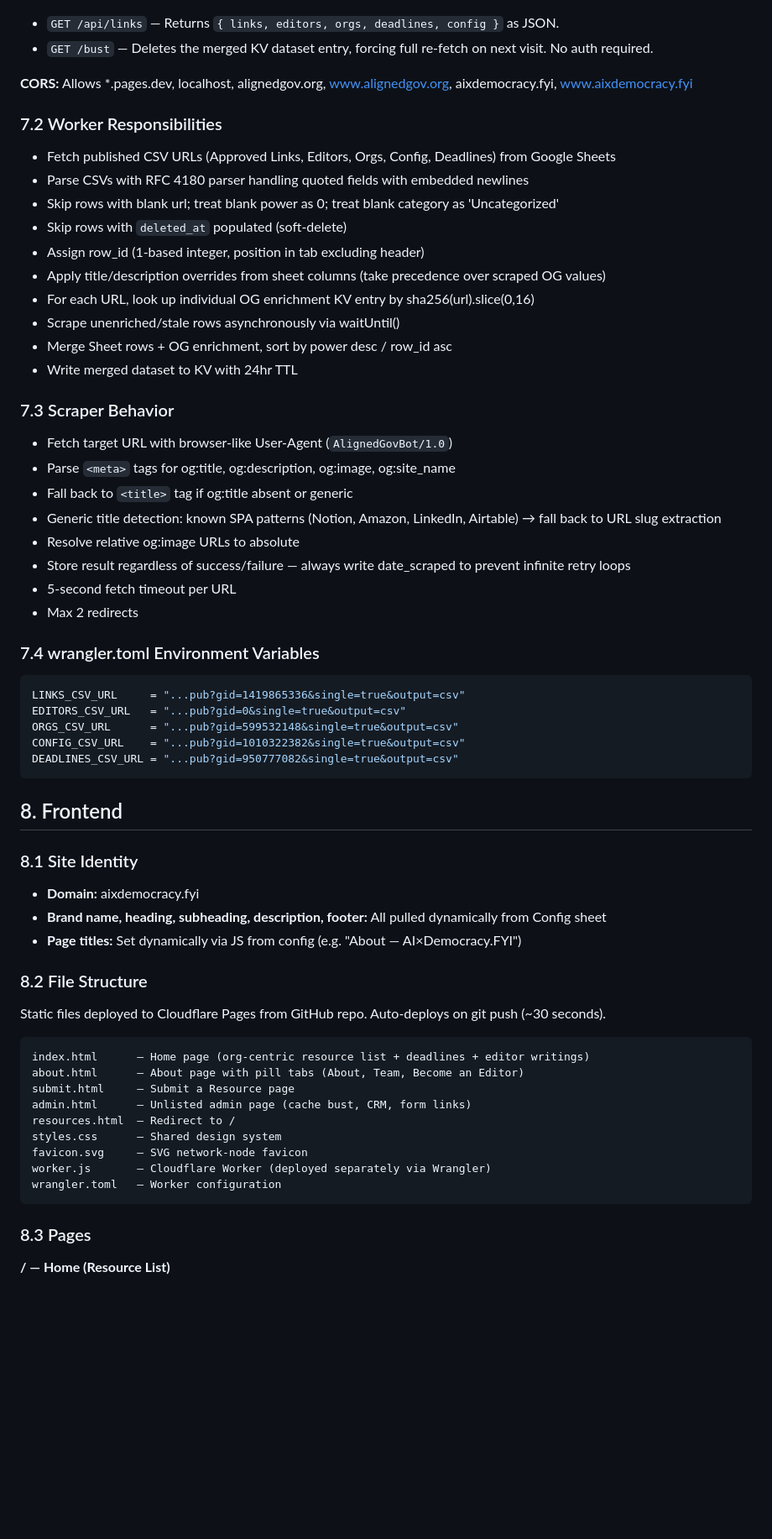
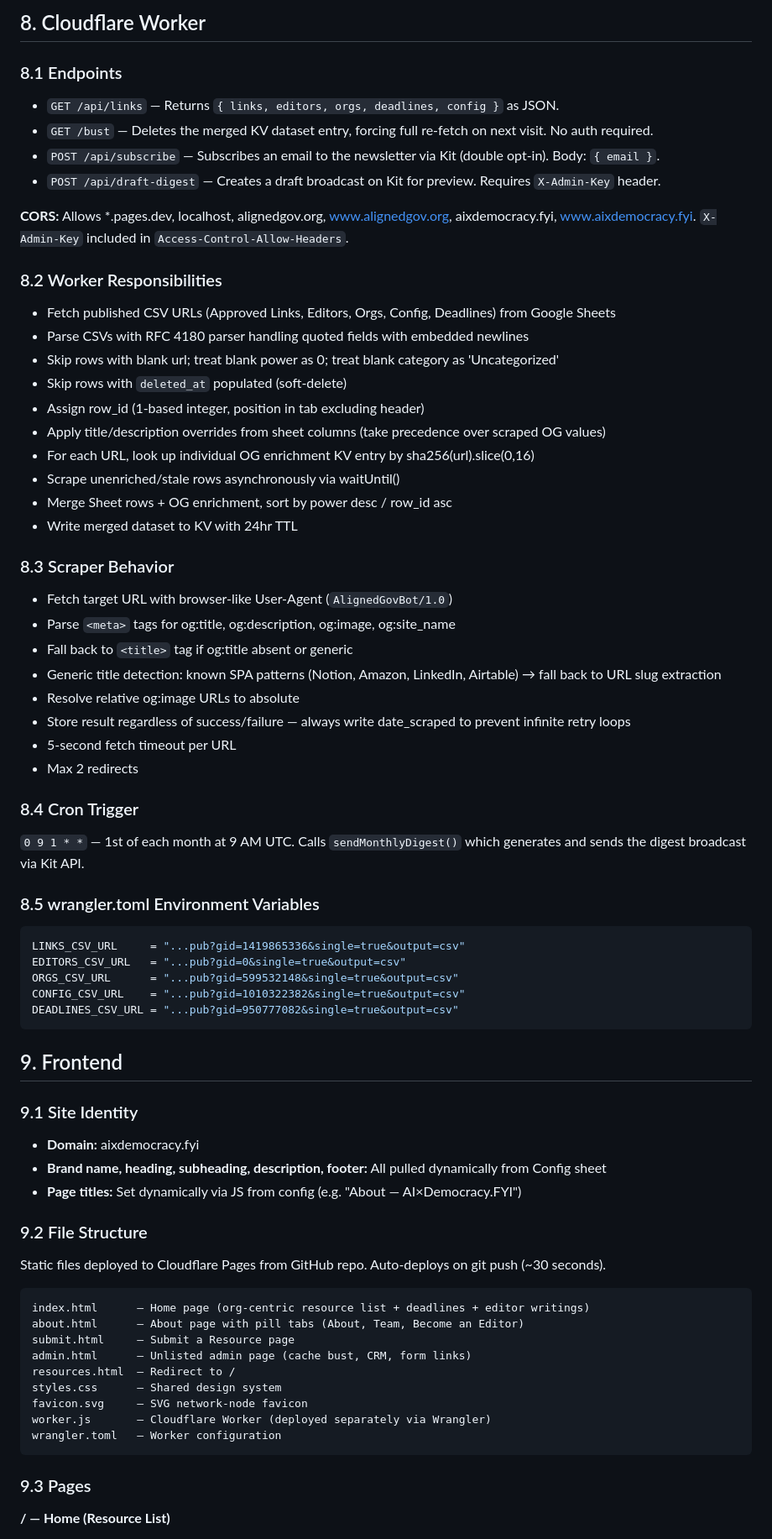
Before and after one commit to seanahrens/alignedgov, a Markdown page: PRD.md, the part around one of its changes. Shown at 84% size. GitHub-like rendering; blank space fills up the shorter version.

````diff
--- a/PRD.md
+++ b/PRD.md
@@ -174,10 +234,15 @@ Merged dataset cache key: `merged_dataset_v1` (24hr TTL)
+## 8. Cloudflare Worker
+
+### 8.1 Endpoints
 
 - `GET /api/links` — Returns `{ links, editors, orgs, deadlines, config }` as JSON.
 - `GET /bust` — Deletes the merged KV dataset entry, forcing full re-fetch on next visit. No auth required.
+- `POST /api/subscribe` — Subscribes an email to the newsletter via Kit (double opt-in). Body: `{ email }`.
+- `POST /api/draft-digest` — Creates a draft broadcast on Kit for preview. Requires `X-Admin-Key` header.
 
-**CORS:** Allows *.pages.dev, localhost, alignedgov.org, www.alignedgov.org, aixdemocracy.fyi, www.aixdemocracy.fyi
+**CORS:** Allows *.pages.dev, localhost, alignedgov.org, www.alignedgov.org, aixdemocracy.fyi, www.aixdemocracy.fyi. `X-Admin-Key` included in `Access-Control-Allow-Headers`.
 
-### 7.2 Worker Responsibilities
+### 8.2 Worker Responsibilities
 
 - Fetch published CSV URLs (Approved Links, Editors, Orgs, Config, Deadlines) from Google Sheets
 - Parse CSVs with RFC 4180 parser handling quoted fields with embedded newlines
@@ -190,7 +255,7 @@ Merged dataset cache key: `merged_dataset_v1` (24hr TTL)
 - Merge Sheet rows + OG enrichment, sort by power desc / row_id asc
 - Write merged dataset to KV with 24hr TTL
 
-### 7.3 Scraper Behavior
+### 8.3 Scraper Behavior
 
 - Fetch target URL with browser-like User-Agent (`AlignedGovBot/1.0`)
 - Parse `<meta>` tags for og:title, og:description, og:image, og:site_name
@@ -201,7 +266,11 @@ Merged dataset cache key: `merged_dataset_v1` (24hr TTL)
 - 5-second fetch timeout per URL
 - Max 2 redirects
 
-### 7.4 wrangler.toml Environment Variables
+### 8.4 Cron Trigger
+
+`0 9 1 * *` — 1st of each month at 9 AM UTC. Calls `sendMonthlyDigest()` which generates and sends the digest broadcast via Kit API.
+
+### 8.5 wrangler.toml Environment Variables
 
 ```toml
 LINKS_CSV_URL     = "...pub?gid=1419865336&single=true&output=csv"
@@ -211,15 +280,15 @@ CONFIG_CSV_URL    = "...pub?gid=1010322382&single=true&output=csv"
 DEADLINES_CSV_URL = "...pub?gid=950777082&single=true&output=csv"
 ```
 
-## 8. Frontend
+## 9. Frontend
 
-### 8.1 Site Identity
+### 9.1 Site Identity
 
 - **Domain:** aixdemocracy.fyi
 - **Brand name, heading, subheading, description, footer:** All pulled dynamically from Config sheet
 - **Page titles:** Set dynamically via JS from config (e.g. "About — AI×Democracy.FYI")
 
-### 8.2 File Structure
+### 9.2 File Structure
 
 Static files deployed to Cloudflare Pages from GitHub repo. Auto-deploys on git push (~30 seconds).
 
@@ -235,7 +304,7 @@ worker.js       — Cloudflare Worker (deployed separately via Wrangler)
 wrangler.toml   — Worker configuration
 ```
 
-### 8.3 Pages
+### 9.3 Pages
 
 **/ — Home (Resource List)**
 - Deadlines section at top — shows upcoming program deadlines within 1 week past, sorted ascending. Passed deadlines show "(passed)".
````
Also changed, not shown: other parts of PRD.md (+81 -15 lines).
